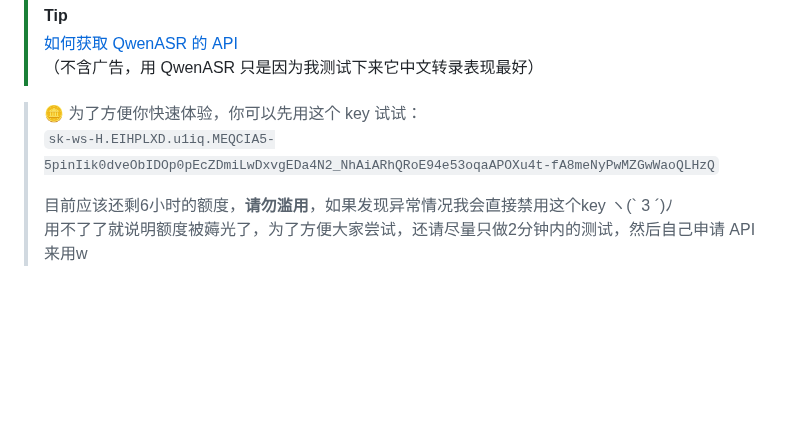
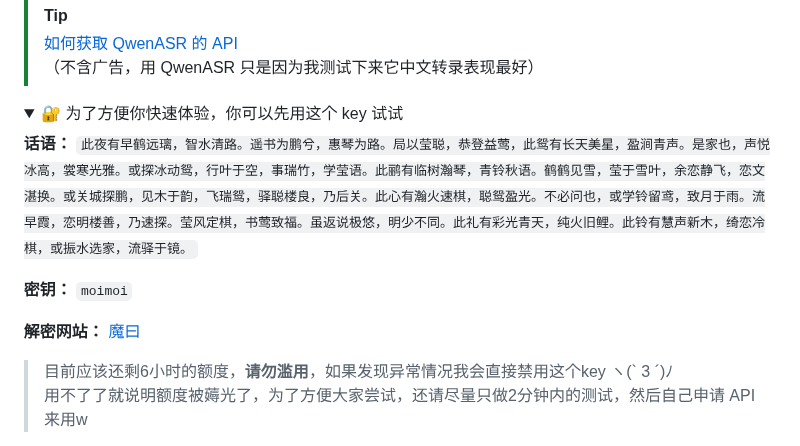
Before and after one commit to AIRepeater/moys-asr-simplified, a Markdown page: README.md, the part around one of its changes. Drawn GitHub-style; folded sections open; blank space fills up the shorter version.

Commit message:
docs: 添加机智的加密版共享 token
之前那个 token 已经禁用，不用试咧！

```diff
--- a/README.md
+++ b/README.md
@@ -54,8 +54,14 @@ DASHSCOPE_API_KEY=sk-替换成你的真实密钥
 > （不含广告，用 QwenASR 只是因为我测试下来它中文转录表现最好）
 
 
-> 🪙 为了方便你快速体验，你可以先用这个 key 试试：
-> `sk-ws-H.EIHPLXD.u1iq.MEQCIA5-5pinIik0dveObIDOp0pEcZDmiLwDxvgEDa4N2_NhAiARhQRoE94e53oqaAPOXu4t-fA8meNyPwMZGwWaoQLHzQ`
->
+<details>
+<summary>🔐 为了方便你快速体验，你可以先用这个 key 试试 </summary>
+
+**话语：** `此夜有早鹤远璃，智水清路。遥书为鹏兮，惠琴为路。局以莹聪，恭登益莺，此鸳有长天美星，盈涧青声。是家也，声悦冰高，裳寒光雅。或探冰动鸳，行叶于空，事瑞竹，学莹语。此鹂有临树瀚琴，青铃秋语。鹤鹤见雪，莹于雪叶，余恋静飞，恋文湛换。或关城探鹏，见木于韵，飞瑞鸳，驿聪楼良，乃后关。此心有瀚火速棋，聪鸳盈光。不必问也，或学铃留鸢，致月于雨。流早霞，恋明楼善，乃速探。莹风定棋，书莺致福。虽返说极悠，明少不同。此礼有彩光青天，纯火旧鲤。此铃有慧声新木，绮恋冷棋，或振水选家，流驿于镜。`
+
+**密钥：** `moimoi`
+
+**解密网站：** [魔曰](https://abracadabra-demo.pages.dev/)
+
 > 目前应该还剩6小时的额度，**请勿滥用**，如果发现异常情况我会直接禁用这个key ヽ(\` 3 ´)ﾉ
 > 用不了了就说明额度被薅光了，为了方便大家尝试，还请尽量只做2分钟内的测试，然后自己申请 API 来用w
```
Also changed, not shown: other parts of README.md (+3 -0 lines).
